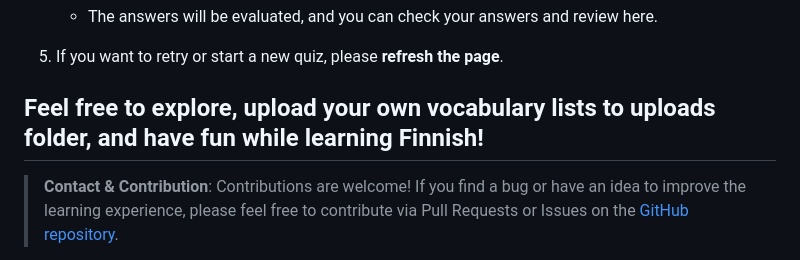
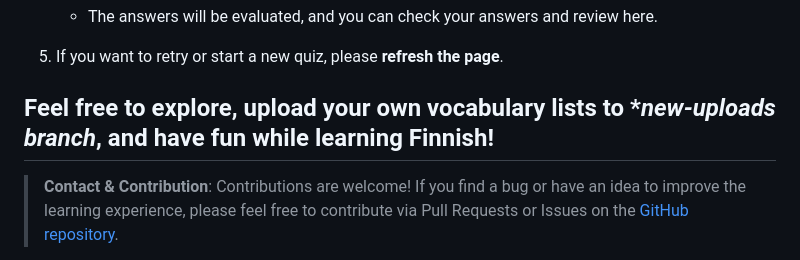
Before and after one commit to SylviaPotter/finnish-space, a Markdown page: README.md, the part around the change. Rendered like a GitHub page.

```diff
--- a/README.md
+++ b/README.md
@@ -46,7 +46,7 @@ The **Spelling Quiz** helps you practice writing Finnish words correctly based o
 
 
 
-## Feel free to explore, upload your own vocabulary lists to uploads folder, and have fun while learning Finnish!
+## Feel free to explore, upload your own vocabulary lists to **new-uploads branch*, and have fun while learning Finnish!
 
 > **Contact & Contribution**: Contributions are welcome! If you find a bug or have an idea to improve the learning experience, please feel free to contribute via Pull Requests or Issues on the [GitHub repository](https://github.com/SylviaPotter/finnish-space).
 
```
